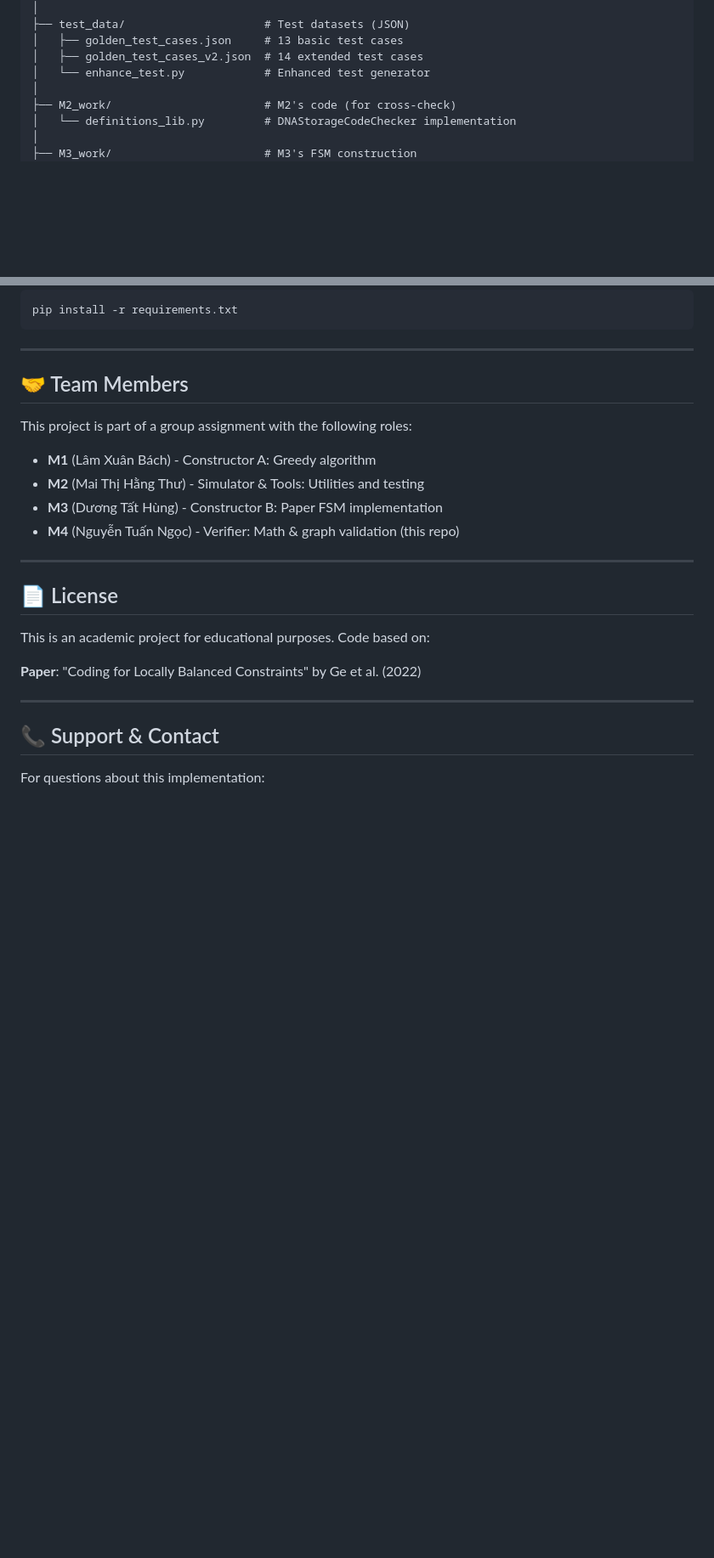
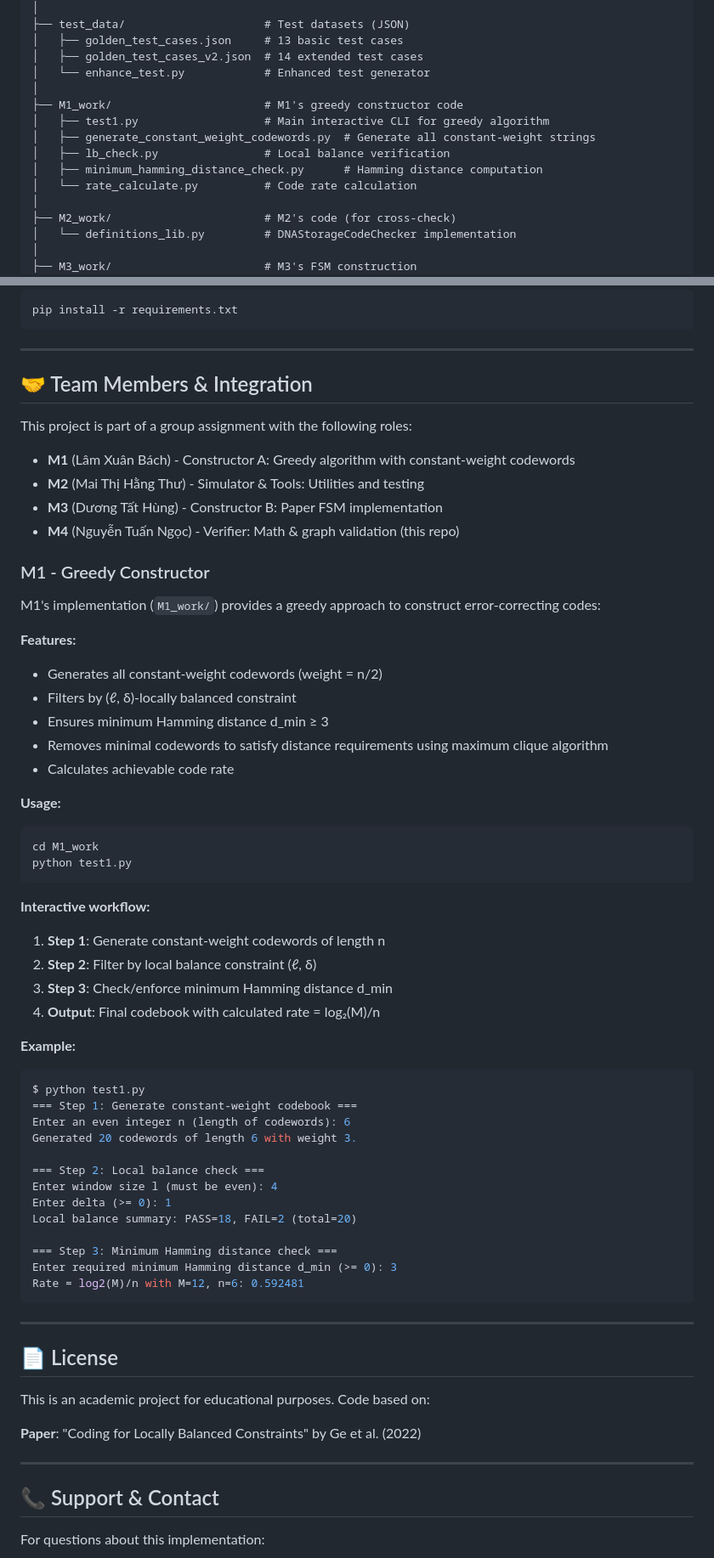
Before and after one commit to tuanngocfun/DNA_storage_locally_balance, a Markdown page: README.md, 2 parts joined by grey strips. Shown at 85% size. Drawn GitHub-style; blank space fills up the shorter version.

````diff
--- a/README.md
+++ b/README.md
@@ -65,6 +65,13 @@ codes/
 │   ├── golden_test_cases.json     # 13 basic test cases
 │   ├── golden_test_cases_v2.json  # 14 extended test cases
 │   └── enhance_test.py            # Enhanced test generator
+│
+├── M1_work/                       # M1's greedy constructor code
+│   ├── test1.py                   # Main interactive CLI for greedy algorithm
+│   ├── generate_constant_weight_codewords.py  # Generate all constant-weight strings
+│   ├── lb_check.py                # Local balance verification
+│   ├── minimum_hamming_distance_check.py      # Hamming distance computation
+│   └── rate_calculate.py          # Code rate calculation
 │
 ├── M2_work/                       # M2's code (for cross-check)
 │   └── definitions_lib.py         # DNAStorageCodeChecker implementation
@@ -427,14 +516,54 @@ pip install -r requirements.txt
 
 ---
 
-## 🤝 Team Members
+## 🤝 Team Members & Integration
 
 This project is part of a group assignment with the following roles:
 
-- **M1** (Lâm Xuân Bách) - Constructor A: Greedy algorithm
+- **M1** (Lâm Xuân Bách) - Constructor A: Greedy algorithm with constant-weight codewords
 - **M2** (Mai Thị Hằng Thư) - Simulator & Tools: Utilities and testing
 - **M3** (Dương Tất Hùng) - Constructor B: Paper FSM implementation
 - **M4** (Nguyễn Tuấn Ngọc) - Verifier: Math & graph validation (this repo)
+
+### M1 - Greedy Constructor
+
+M1's implementation (`M1_work/`) provides a greedy approach to construct error-correcting codes:
+
+**Features:**
+- Generates all constant-weight codewords (weight = n/2)
+- Filters by (ℓ, δ)-locally balanced constraint
+- Ensures minimum Hamming distance d_min ≥ 3
+- Removes minimal codewords to satisfy distance requirements using maximum clique algorithm
+- Calculates achievable code rate
+
+**Usage:**
+```bash
+cd M1_work
+python test1.py
+```
+
+**Interactive workflow:**
+1. **Step 1**: Generate constant-weight codewords of length n
+2. **Step 2**: Filter by local balance constraint (ℓ, δ)
+3. **Step 3**: Check/enforce minimum Hamming distance d_min
+4. **Output**: Final codebook with calculated rate = log₂(M)/n
+
+**Example:**
+```bash
+$ python test1.py
+=== Step 1: Generate constant-weight codebook ===
+Enter an even integer n (length of codewords): 6
+Generated 20 codewords of length 6 with weight 3.
+
+=== Step 2: Local balance check ===
+Enter window size l (must be even): 4
+Enter delta (>= 0): 1
+Local balance summary: PASS=18, FAIL=2 (total=20)
+
+=== Step 3: Minimum Hamming distance check ===
+Enter required minimum Hamming distance d_min (>= 0): 3
+Rate = log2(M)/n with M=12, n=6: 0.592481
+```
 
 ---
 
````
Also changed, not shown: other parts of README.md (+82 -0 lines).
